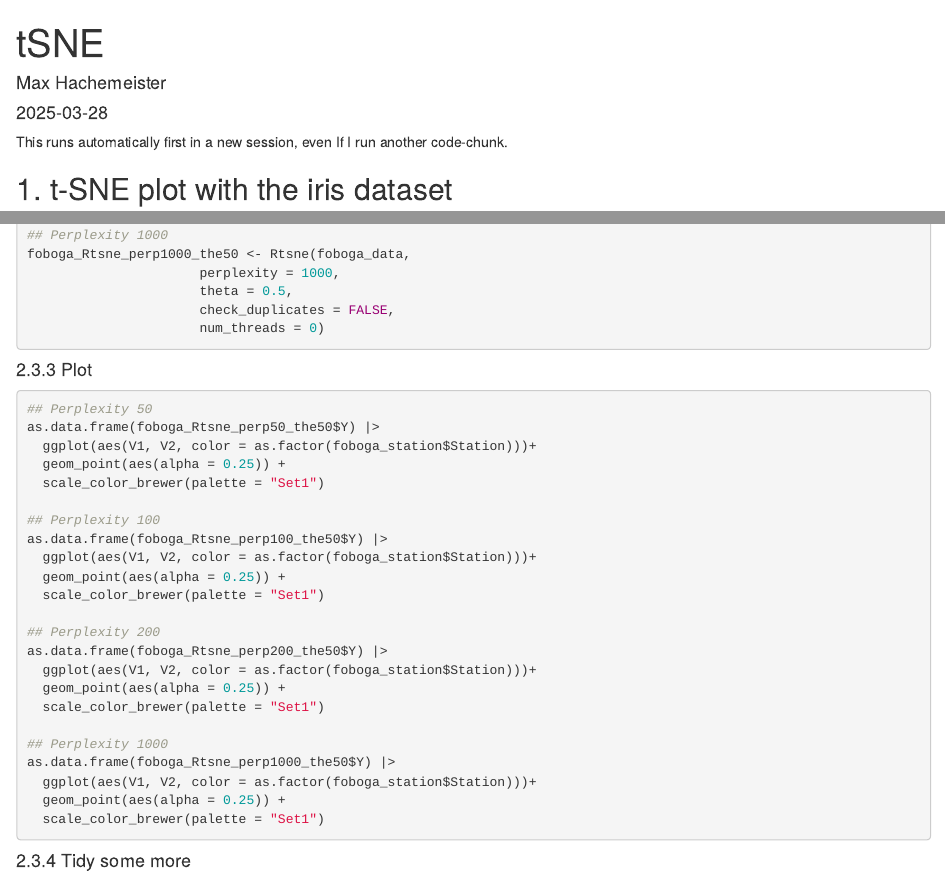
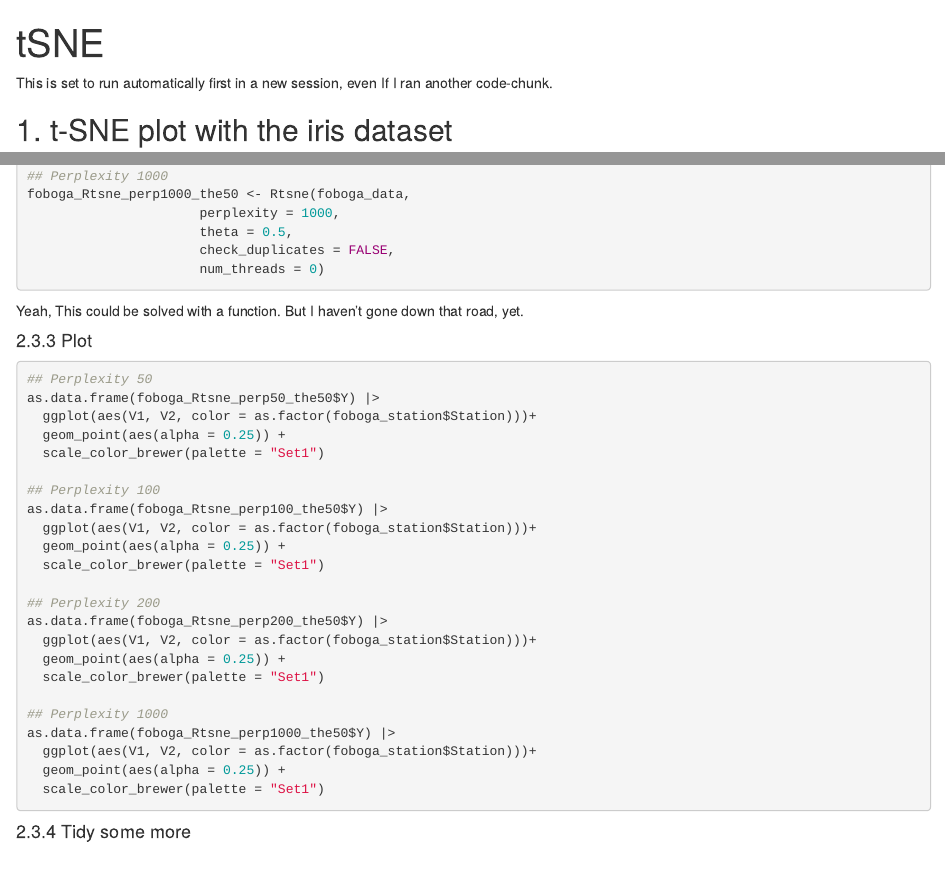
Before and after one commit to TyrannosauruSnacks/pca_tsne_foboga_weatherstations, an R Markdown document (Rtsne.Rmd): the page in a window 1100 px wide, from its top, and a second part further down, joined at a grey line. Rendered offline with R 4.5, knitr and Pandoc, with nearby package versions; the code chunks are not run, so their results and figures are left out.

Commit message:
Update Rtsne.Rmd

````diff
--- a/Rtsne.Rmd
+++ b/Rtsne.Rmd
@@ -1,11 +1,9 @@
 ---
 title: "tSNE"
-author: "Max Hachemeister"
-date: "2025-03-28"
 output: html_document
 ---
 
-This runs automatically first in a new session, even If I run another code-chunk.
+This is set to run automatically first in a new session, even If I ran another code-chunk.
 ```{r setup, include=FALSE}
 # show results as well as errors of chunks in export
 knitr::opts_chunk$set(echo = TRUE, error = TRUE)
@@ -204,6 +202,8 @@ foboga_Rtsne_perp1000_the50 <- Rtsne(foboga_data,
                       num_threads = 0)
 
 ```
+
+Yeah, This could be solved with a function. But I haven't gone down that road, yet.
 
 #### 2.3.3 Plot
 
````
Also changed, not shown: Rtsne.Rmd (2 more changed lines).
